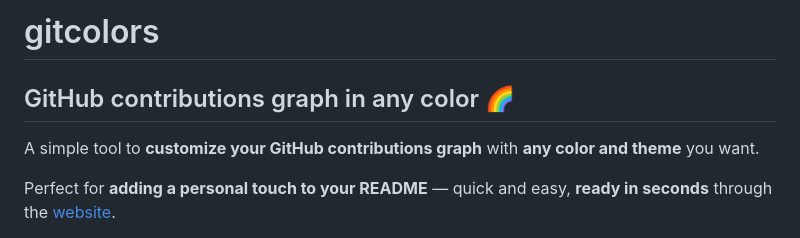
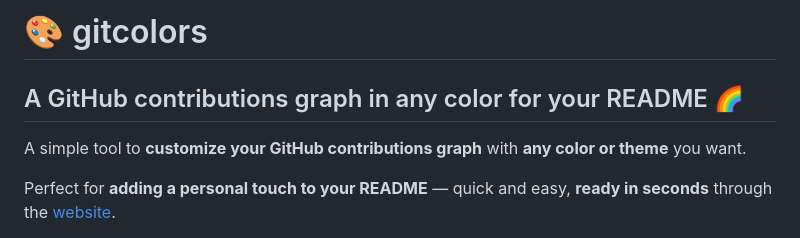
Before and after one commit to a104437ana/gitcolors, a Markdown page: README.md, the part around the change. Drawn GitHub-style.

Commit message:
Revise README for clarity and add emoji
Updated README to enhance clarity and add emoji.

```diff
--- a/README.md
+++ b/README.md
@@ -1,8 +1,8 @@
-# gitcolors
+# 🎨 gitcolors
 
-## GitHub contributions graph in any color 🌈
+## A GitHub contributions graph in any color for your README 🌈
 
-A simple tool to **customize your GitHub contributions graph** with **any color and theme** you want.
+A simple tool to **customize your GitHub contributions graph** with **any color or theme** you want.
 
 Perfect for **adding a personal touch to your README** — quick and easy, **ready in seconds** through the [website](https://gitcolors.vercel.app).
 
```
